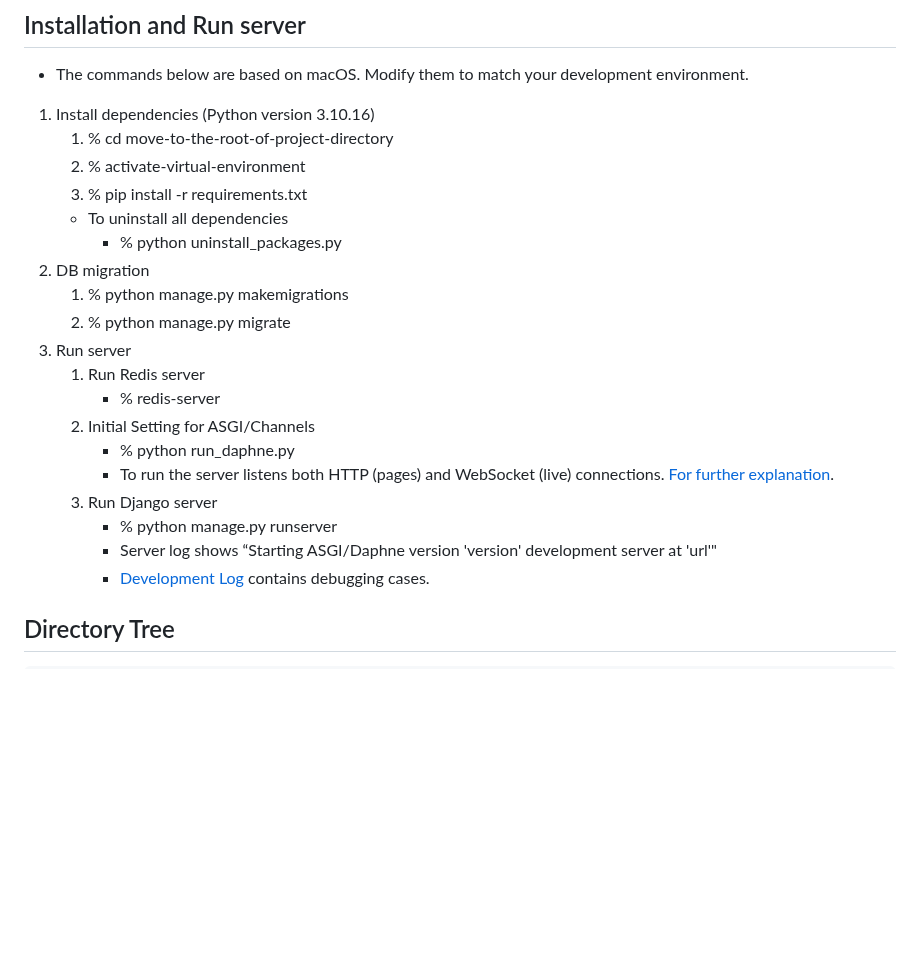
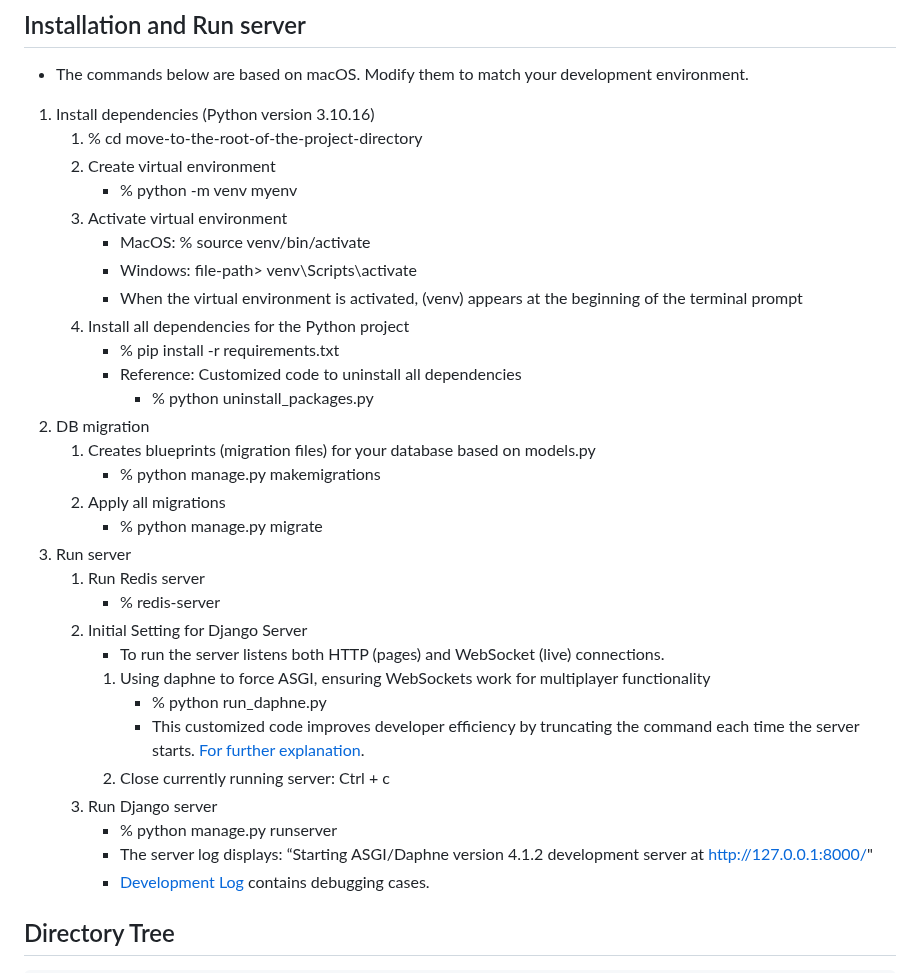
Before and after one commit to hyunjinkim-developer/clueless-team-alpha, a Markdown page: README.md, the part around the change. Rendered like a GitHub page; blank space fills up the shorter version.

Commit message:
docs: Update README.md for code distribution, Installation and Running the server part

```diff
--- a/README.md
+++ b/README.md
@@ -4,24 +4,35 @@ Simplified version of board game Clue
 ## Installation and Run server
 - The commands below are based on macOS. Modify them to match your development environment.
 1. Install dependencies (Python version 3.10.16)
-    1. % cd move-to-the-root-of-project-directory
-    2. % activate-virtual-environment
-    3. % pip install -r requirements.txt
-    * To uninstall all dependencies
-        - % python uninstall_packages.py
+    1. % cd move-to-the-root-of-the-project-directory
+    2. Create virtual environment
+        - % python -m venv myenv
+    3. Activate virtual environment
+        - MacOS: % source venv/bin/activate
+        - Windows: file-path> venv\Scripts\activate
+        - When the virtual environment is activated, (venv) appears at the beginning of the terminal prompt
+    4. Install all dependencies for the Python project
+        - % pip install -r requirements.txt
+        * Reference: Customized code to uninstall all dependencies
+            - % python uninstall_packages.py
 2. DB migration
-    1. % python manage.py makemigrations
-    2. % python manage.py migrate
+    1. Creates blueprints (migration files) for your database based on models.py
+        - % python manage.py makemigrations
+    2. Apply all migrations
+        - % python manage.py migrate
 3. Run server
     1. Run Redis server
         - % redis-server
-    2. Initial Setting for ASGI/Channels
-        - % python run_daphne.py
+    2. Initial Setting for Django Server
         * To run the server listens both HTTP (pages) and WebSocket (live) connections.
+        1. Using daphne to force ASGI, ensuring WebSockets work for multiplayer functionality
+            - % python run_daphne.py
+            * This customized code improves developer efficiency by truncating the command each time the server starts.
             [For further explanation](https://hyunjinkimdeveloper.notion.site/Clue-Less-1a421801a53980059dbcc9c29b1b382f#1a821801a53980b39c8ced3d368ff56d).
+        2. Close currently running server: Ctrl + c
     3. Run Django server
         - % python manage.py runserver
-        * Server log shows “Starting ASGI/Daphne version 'version' development server at 'url'"
+        * The server log displays: “Starting ASGI/Daphne version 4.1.2 development server at http://127.0.0.1:8000/"
         * [Development Log](https://hyunjinkimdeveloper.notion.site/Clue-Less-1a421801a53980059dbcc9c29b1b382f?pvs=4) contains debugging cases.
 
 
```
